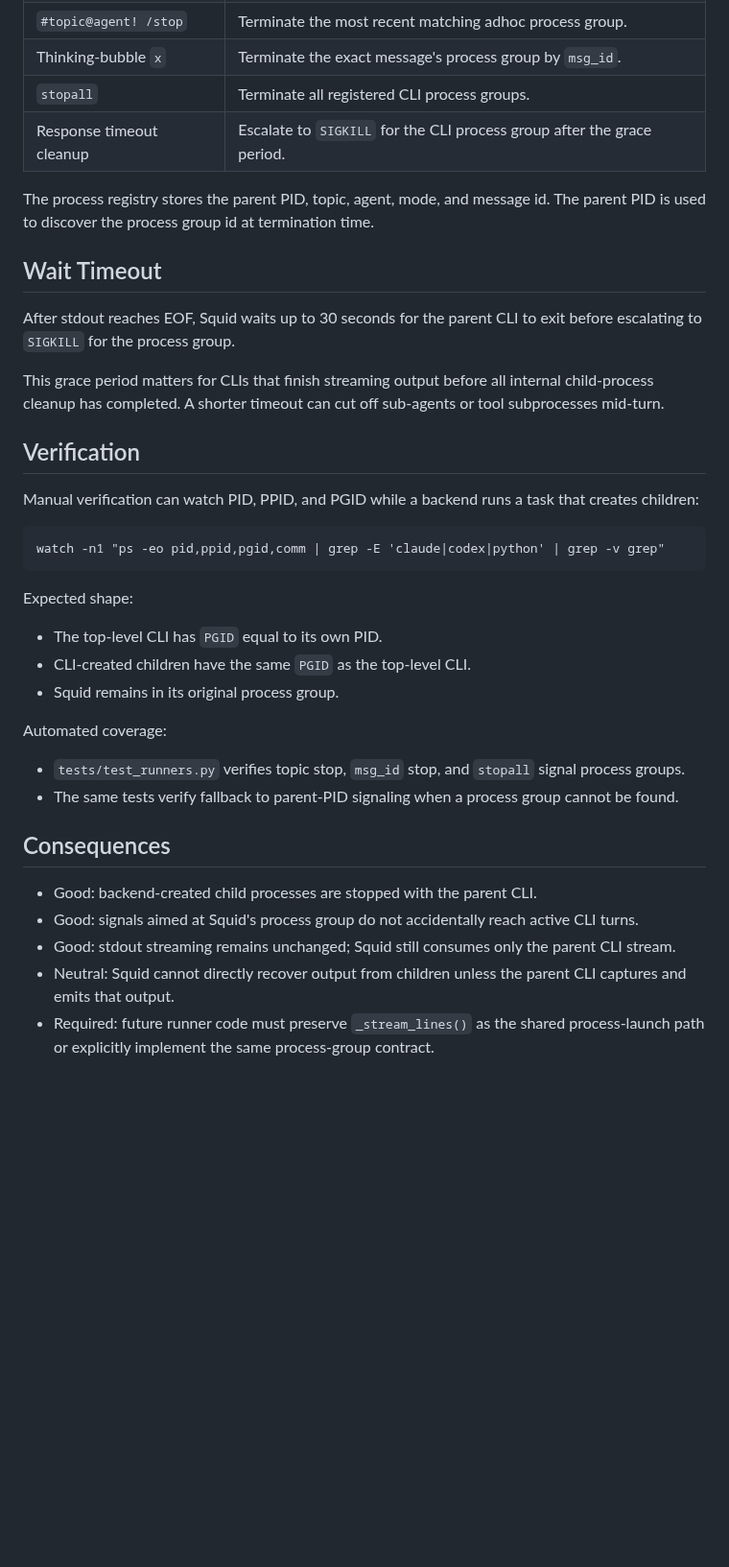
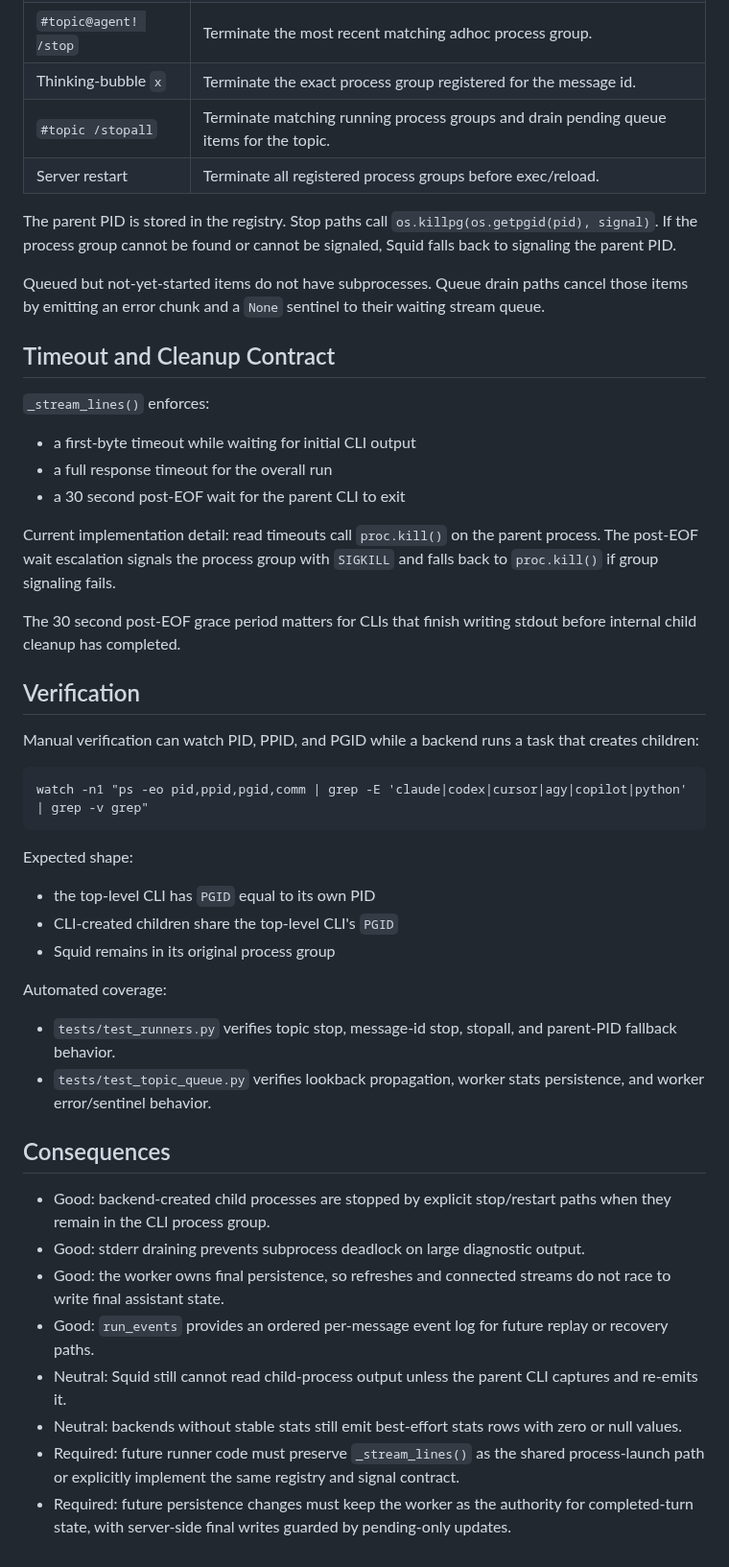
Before and after one commit to agent-squid/squid, a Markdown page: docs/decisions/0018-cli-process-group-isolation.md, the part around one of its changes. Shown at 96% size. GitHub-like rendering; blank space fills up the shorter version.

Commit message:
docs: update subprocess lifecycle ADR

````diff
--- a/docs/decisions/0018-cli-process-group-isolation.md
+++ b/docs/decisions/0018-cli-process-group-isolation.md
@@ -79,19 +163,30 @@ All user-visible stop paths must target the process group:
 | `#topic@agent! /stop` | Terminate the most recent matching adhoc process group. |
-| Thinking-bubble `x` | Terminate the exact message's process group by `msg_id`. |
-| `stopall` | Terminate all registered CLI process groups. |
-| Response timeout cleanup | Escalate to `SIGKILL` for the CLI process group after the grace period. |
+| Thinking-bubble `x` | Terminate the exact process group registered for the message id. |
+| `#topic /stopall` | Terminate matching running process groups and drain pending queue items for the topic. |
+| Server restart | Terminate all registered process groups before exec/reload. |
 
-The process registry stores the parent PID, topic, agent, mode, and message id.
-The parent PID is used to discover the process group id at termination time.
+The parent PID is stored in the registry. Stop paths call
+`os.killpg(os.getpgid(pid), signal)`. If the process group cannot be found or
+cannot be signaled, Squid falls back to signaling the parent PID.
 
-## Wait Timeout
+Queued but not-yet-started items do not have subprocesses. Queue drain paths
+cancel those items by emitting an error chunk and a `None` sentinel to their
+waiting stream queue.
 
-After stdout reaches EOF, Squid waits up to 30 seconds for the parent CLI to
-exit before escalating to `SIGKILL` for the process group.
+## Timeout and Cleanup Contract
 
-This grace period matters for CLIs that finish streaming output before all
-internal child-process cleanup has completed. A shorter timeout can cut off
-sub-agents or tool subprocesses mid-turn.
+`_stream_lines()` enforces:
+
+- a first-byte timeout while waiting for initial CLI output
+- a full response timeout for the overall run
+- a 30 second post-EOF wait for the parent CLI to exit
+
+Current implementation detail: read timeouts call `proc.kill()` on the parent
+process. The post-EOF wait escalation signals the process group with `SIGKILL`
+and falls back to `proc.kill()` if group signaling fails.
+
+The 30 second post-EOF grace period matters for CLIs that finish writing stdout
+before internal child cleanup has completed.
 
 ## Verification
 
@@ -99,30 +194,38 @@ Manual verification can watch PID, PPID, and PGID while a backend runs a task
 that creates children:
 
 ```
-watch -n1 "ps -eo pid,ppid,pgid,comm | grep -E 'claude|codex|python' | grep -v grep"
+watch -n1 "ps -eo pid,ppid,pgid,comm | grep -E 'claude|codex|cursor|agy|copilot|python' | grep -v grep"
 ```
 
 Expected shape:
 
-- The top-level CLI has `PGID` equal to its own PID.
-- CLI-created children have the same `PGID` as the top-level CLI.
-- Squid remains in its original process group.
+- the top-level CLI has `PGID` equal to its own PID
+- CLI-created children share the top-level CLI's `PGID`
+- Squid remains in its original process group
 
 Automated coverage:
 
-- `tests/test_runners.py` verifies topic stop, `msg_id` stop, and `stopall`
-  signal process groups.
-- The same tests verify fallback to parent-PID signaling when a process group
-  cannot be found.
+- `tests/test_runners.py` verifies topic stop, message-id stop, stopall, and
+  parent-PID fallback behavior.
+- `tests/test_topic_queue.py` verifies lookback propagation, worker stats
+  persistence, and worker error/sentinel behavior.
 
 ## Consequences
 
-- Good: backend-created child processes are stopped with the parent CLI.
-- Good: signals aimed at Squid's process group do not accidentally reach active
-  CLI turns.
-- Good: stdout streaming remains unchanged; Squid still consumes only the
-  parent CLI stream.
-- Neutral: Squid cannot directly recover output from children unless the parent
-  CLI captures and emits that output.
+- Good: backend-created child processes are stopped by explicit stop/restart
+  paths when they remain in the CLI process group.
+- Good: stderr draining prevents subprocess deadlock on large diagnostic output.
+- Good: the worker owns final persistence, so refreshes and connected streams do
+  not race to write final assistant state.
+- Good: `run_events` provides an ordered per-message event log for future replay
+  or recovery paths.
+- Neutral: Squid still cannot read child-process output unless the parent CLI
+  captures and re-emits it.
+- Neutral: backends without stable stats still emit best-effort stats rows with
+  zero or null values.
 - Required: future runner code must preserve `_stream_lines()` as the shared
-  process-launch path or explicitly implement the same process-group contract.
+  process-launch path or explicitly implement the same registry and signal
+  contract.
+- Required: future persistence changes must keep the worker as the authority for
+  completed-turn state, with server-side final writes guarded by pending-only
+  updates.
````
Also changed, not shown: other parts of docs/decisions/0018-cli-process-group-isolation.md (+117 -33 lines).
